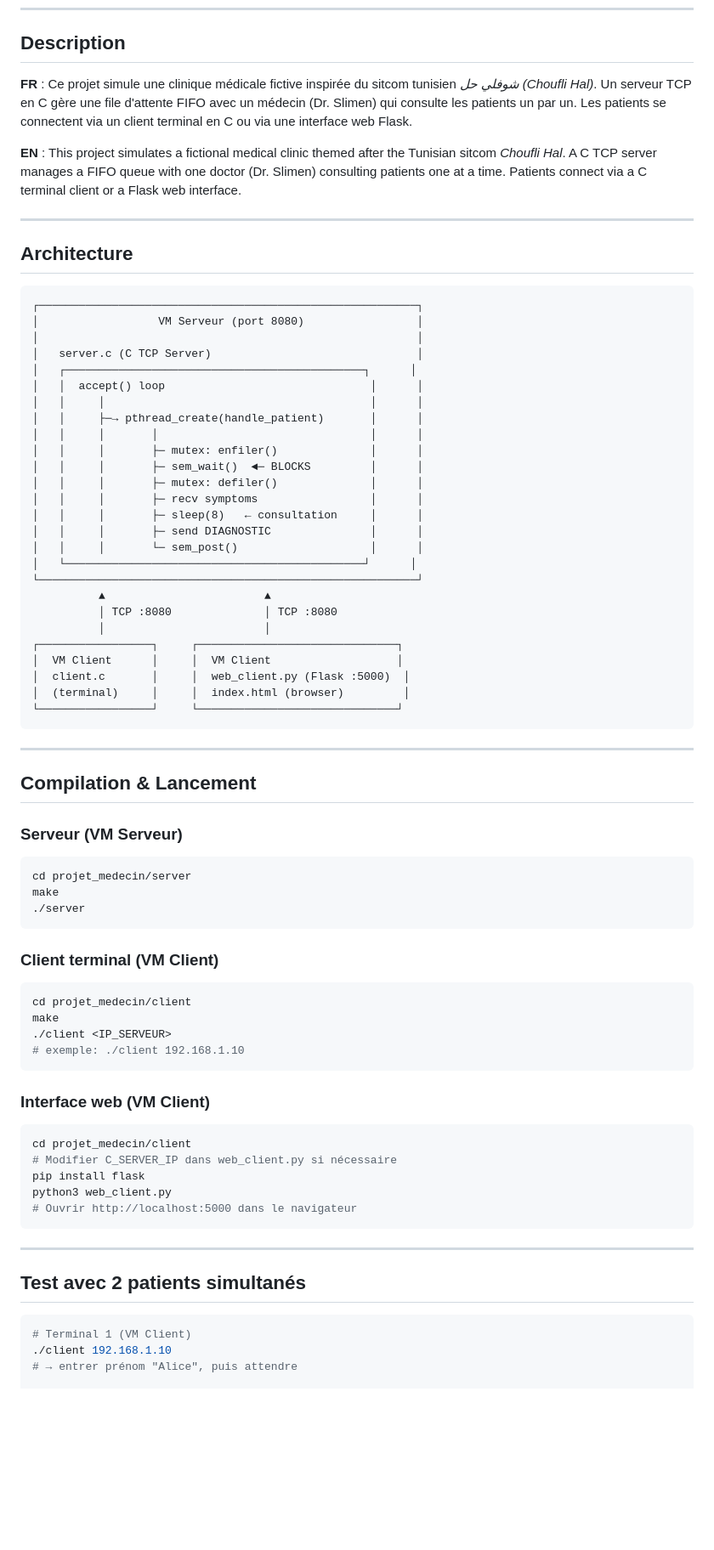
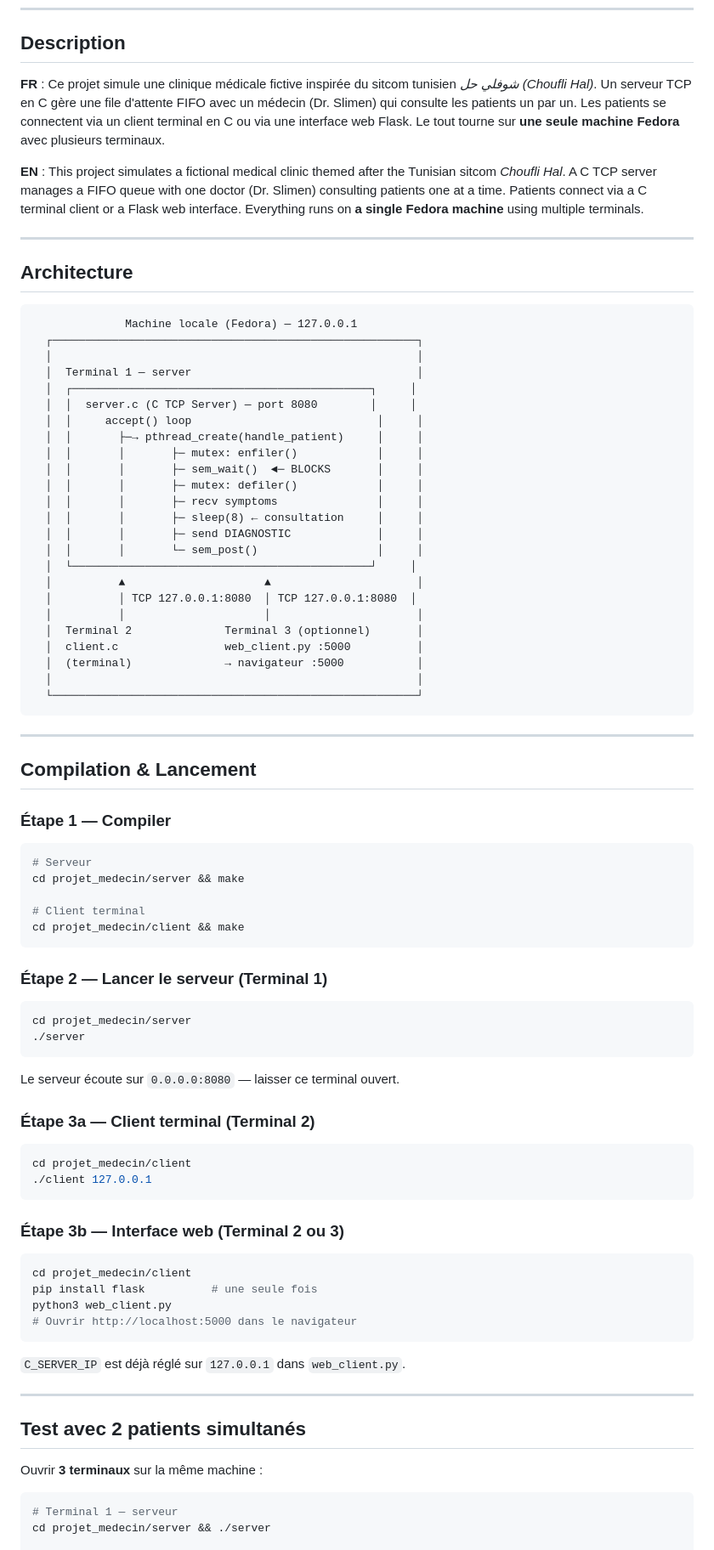
Before and after one commit to ChakerBelhadjAmor/choufli_hal_prog_system, a Markdown page: README.md, the part around one of its changes. Shown at 85% size. GitHub-like rendering; blank space fills up the shorter version.

````diff
--- a/README.md
+++ b/README.md
@@ -6,80 +6,89 @@
 
 ## Description
 
-**FR** : Ce projet simule une clinique médicale fictive inspirée du sitcom tunisien *شوفلي حل (Choufli Hal)*. Un serveur TCP en C gère une file d'attente FIFO avec un médecin (Dr. Slimen) qui consulte les patients un par un. Les patients se connectent via un client terminal en C ou via une interface web Flask.
+**FR** : Ce projet simule une clinique médicale fictive inspirée du sitcom tunisien *شوفلي حل (Choufli Hal)*. Un serveur TCP en C gère une file d'attente FIFO avec un médecin (Dr. Slimen) qui consulte les patients un par un. Les patients se connectent via un client terminal en C ou via une interface web Flask. Le tout tourne sur **une seule machine Fedora** avec plusieurs terminaux.
 
-**EN** : This project simulates a fictional medical clinic themed after the Tunisian sitcom *Choufli Hal*. A C TCP server manages a FIFO queue with one doctor (Dr. Slimen) consulting patients one at a time. Patients connect via a C terminal client or a Flask web interface.
+**EN** : This project simulates a fictional medical clinic themed after the Tunisian sitcom *Choufli Hal*. A C TCP server manages a FIFO queue with one doctor (Dr. Slimen) consulting patients one at a time. Patients connect via a C terminal client or a Flask web interface. Everything runs on **a single Fedora machine** using multiple terminals.
 
 ---
 
 ## Architecture
 
 ```
-┌─────────────────────────────────────────────────────────┐
-│                  VM Serveur (port 8080)                 │
-│                                                         │
-│   server.c (C TCP Server)                               │
-│   ┌─────────────────────────────────────────────┐      │
-│   │  accept() loop                               │      │
-│   │     │                                        │      │
-│   │     ├─→ pthread_create(handle_patient)       │      │
-│   │     │       │                                │      │
-│   │     │       ├─ mutex: enfiler()              │      │
-│   │     │       ├─ sem_wait()  ◄─ BLOCKS         │      │
-│   │     │       ├─ mutex: defiler()              │      │
-│   │     │       ├─ recv symptoms                 │      │
-│   │     │       ├─ sleep(8)   ← consultation     │      │
-│   │     │       ├─ send DIAGNOSTIC               │      │
-│   │     │       └─ sem_post()                    │      │
-│   └─────────────────────────────────────────────┘      │
-└─────────────────────────────────────────────────────────┘
-          ▲                        ▲
-          │ TCP :8080              │ TCP :8080
-          │                        │
-┌─────────────────┐     ┌──────────────────────────────┐
-│  VM Client      │     │  VM Client                   │
-│  client.c       │     │  web_client.py (Flask :5000)  │
-│  (terminal)     │     │  index.html (browser)         │
-└─────────────────┘     └──────────────────────────────┘
+              Machine locale (Fedora) — 127.0.0.1
+  ┌───────────────────────────────────────────────────────┐
+  │                                                       │
+  │  Terminal 1 — server                                  │
+  │  ┌─────────────────────────────────────────────┐     │
+  │  │  server.c (C TCP Server) — port 8080        │     │
+  │  │     accept() loop                            │     │
+  │  │       ├─→ pthread_create(handle_patient)     │     │
+  │  │       │       ├─ mutex: enfiler()            │     │
+  │  │       │       ├─ sem_wait()  ◄─ BLOCKS       │     │
+  │  │       │       ├─ mutex: defiler()            │     │
+  │  │       │       ├─ recv symptoms               │     │
+  │  │       │       ├─ sleep(8) ← consultation     │     │
+  │  │       │       ├─ send DIAGNOSTIC             │     │
+  │  │       │       └─ sem_post()                  │     │
+  │  └─────────────────────────────────────────────┘     │
+  │          ▲                     ▲                      │
+  │          │ TCP 127.0.0.1:8080  │ TCP 127.0.0.1:8080  │
+  │          │                     │                      │
+  │  Terminal 2              Terminal 3 (optionnel)       │
+  │  client.c                web_client.py :5000          │
+  │  (terminal)              → navigateur :5000           │
+  │                                                       │
+  └───────────────────────────────────────────────────────┘
 ```
 
 ---
 
 ## Compilation & Lancement
 
-### Serveur (VM Serveur)
+### Étape 1 — Compiler
+
+```bash
+# Serveur
+cd projet_medecin/server && make
+
+# Client terminal
+cd projet_medecin/client && make
+```
+
+### Étape 2 — Lancer le serveur (Terminal 1)
 
 ```bash
 cd projet_medecin/server
-make
 ./server
 ```
 
-### Client terminal (VM Client)
+Le serveur écoute sur `0.0.0.0:8080` — laisser ce terminal ouvert.
+
+### Étape 3a — Client terminal (Terminal 2)
 
 ```bash
 cd projet_medecin/client
-make
-./client <IP_SERVEUR>
-# exemple: ./client 192.168.1.10
+./client 127.0.0.1
 ```
 
-### Interface web (VM Client)
+### Étape 3b — Interface web (Terminal 2 ou 3)
 
 ```bash
 cd projet_medecin/client
-# Modifier C_SERVER_IP dans web_client.py si nécessaire
-pip install flask
+pip install flask          # une seule fois
 python3 web_client.py
 # Ouvrir http://localhost:5000 dans le navigateur
 ```
+
+`C_SERVER_IP` est déjà réglé sur `127.0.0.1` dans `web_client.py`.
 
 ---
 
 ## Test avec 2 patients simultanés
 
+Ouvrir **3 terminaux** sur la même machine :
+
 ```bash
-# Terminal 1 (VM Client)
-./client 192.168.1.10
-# → entrer prénom "Alice", puis attendre
+# Terminal 1 — serveur
+cd projet_medecin/server && ./server
 
````
Also changed, not shown: other parts of README.md (+8 -5 lines).
